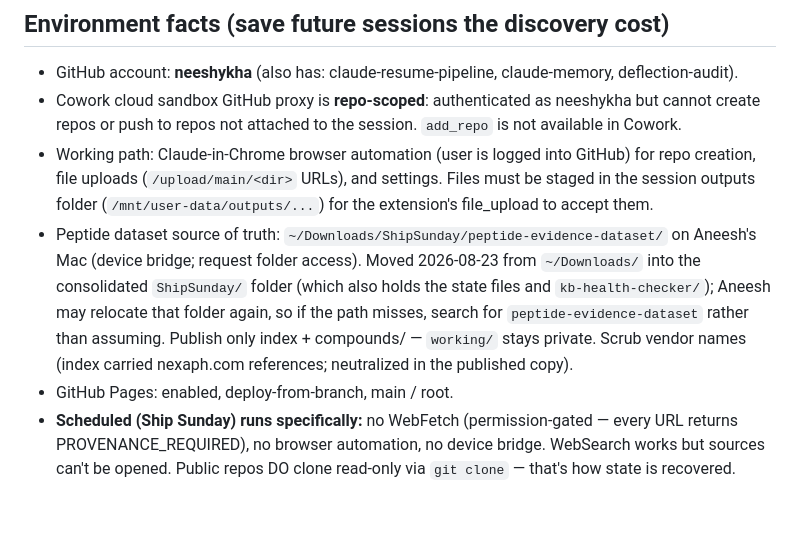
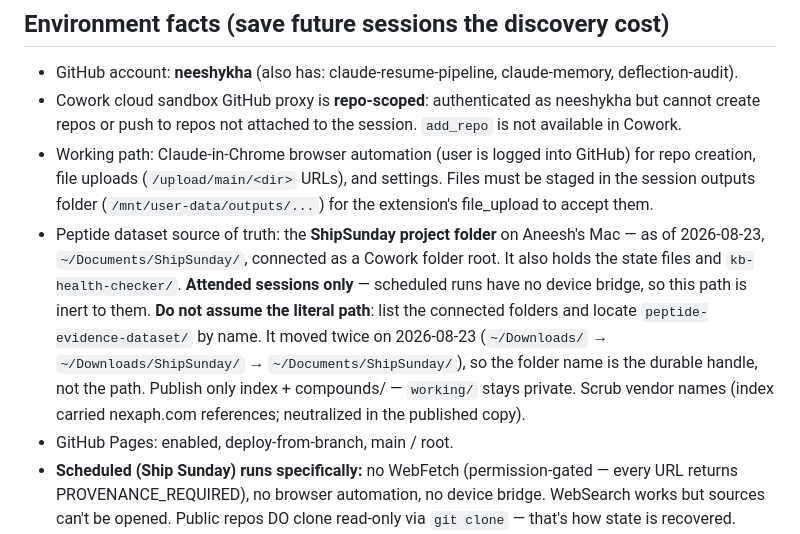
Before and after one commit to neeshykha/peptide-evidence, a Markdown page: PROJECT-STATE.md, the part around the change. GitHub-like rendering; blank space fills up the shorter version.

Commit message:
Dataset now in ~/Documents/ShipSunday

```diff
--- a/PROJECT-STATE.md
+++ b/PROJECT-STATE.md
@@ -34,7 +34,7 @@ Work-side: tool building, MCPs, web tools useful in IoT or similar environments
 - GitHub account: **neeshykha** (also has: claude-resume-pipeline, claude-memory, deflection-audit).
 - Cowork cloud sandbox GitHub proxy is **repo-scoped**: authenticated as neeshykha but cannot create repos or push to repos not attached to the session. `add_repo` is not available in Cowork.
 - Working path: Claude-in-Chrome browser automation (user is logged into GitHub) for repo creation, file uploads (`/upload/main/<dir>` URLs), and settings. Files must be staged in the session outputs folder (`/mnt/user-data/outputs/...`) for the extension's file_upload to accept them.
-- Peptide dataset source of truth: `~/Downloads/ShipSunday/peptide-evidence-dataset/` on Aneesh's Mac (device bridge; request folder access). Moved 2026-08-23 from `~/Downloads/` into the consolidated `ShipSunday/` folder (which also holds the state files and `kb-health-checker/`); Aneesh may relocate that folder again, so if the path misses, search for `peptide-evidence-dataset` rather than assuming. Publish only index + compounds/ — `working/` stays private. Scrub vendor names (index carried nexaph.com references; neutralized in the published copy).
+- Peptide dataset source of truth: the **ShipSunday project folder** on Aneesh's Mac — as of 2026-08-23, `~/Documents/ShipSunday/`, connected as a Cowork folder root. It also holds the state files and `kb-health-checker/`. **Attended sessions only** — scheduled runs have no device bridge, so this path is inert to them. **Do not assume the literal path**: list the connected folders and locate `peptide-evidence-dataset/` by name. It moved twice on 2026-08-23 (`~/Downloads/` → `~/Downloads/ShipSunday/` → `~/Documents/ShipSunday/`), so the folder name is the durable handle, not the path. Publish only index + compounds/ — `working/` stays private. Scrub vendor names (index carried nexaph.com references; neutralized in the published copy).
 - GitHub Pages: enabled, deploy-from-branch, main / root.
 - **Scheduled (Ship Sunday) runs specifically:** no WebFetch (permission-gated — every URL returns PROVENANCE_REQUIRED), no browser automation, no device bridge. WebSearch works but sources can't be opened. Public repos DO clone read-only via `git clone` — that's how state is recovered. Playwright + bundled Chromium (`/opt/pw-browsers/chromium`, playwright-core, `--no-sandbox`) works headlessly for verifying built pages. Fit for scheduled runs: authoring/build increments (specs, static apps, client-side code). Not fit: peptide record batches (source retrieval), repo creation, Pages/Vercel config.
 - State-file continuity: whichever repo the state files live in must actually receive the updated copies, or the next run re-discovers everything. Fastest path while the hub is unpublished: upload updated PROJECT-STATE.md + LEARNING-LOG.md to peptide-evidence via `github.com/neeshykha/peptide-evidence/upload/main`.
```
